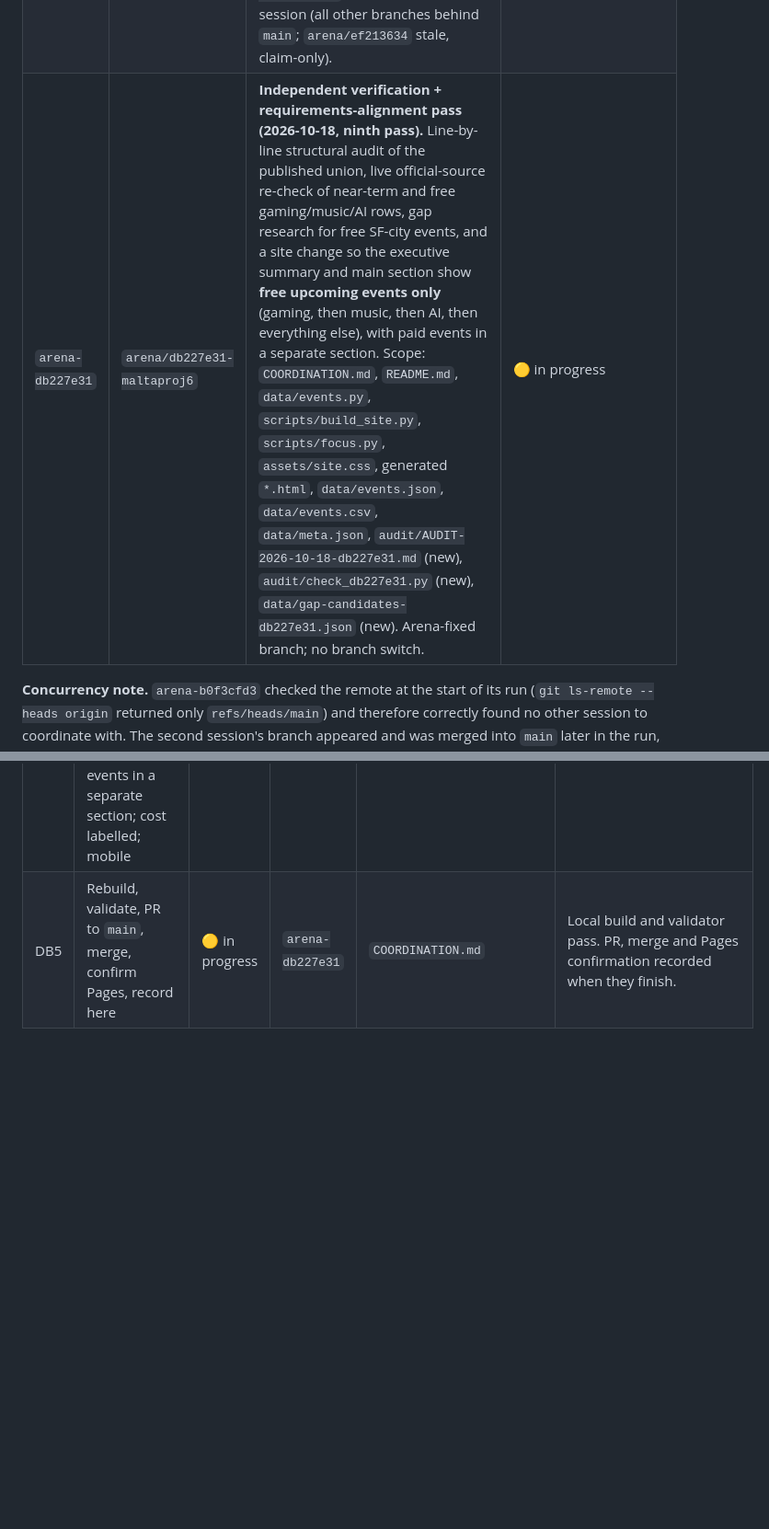
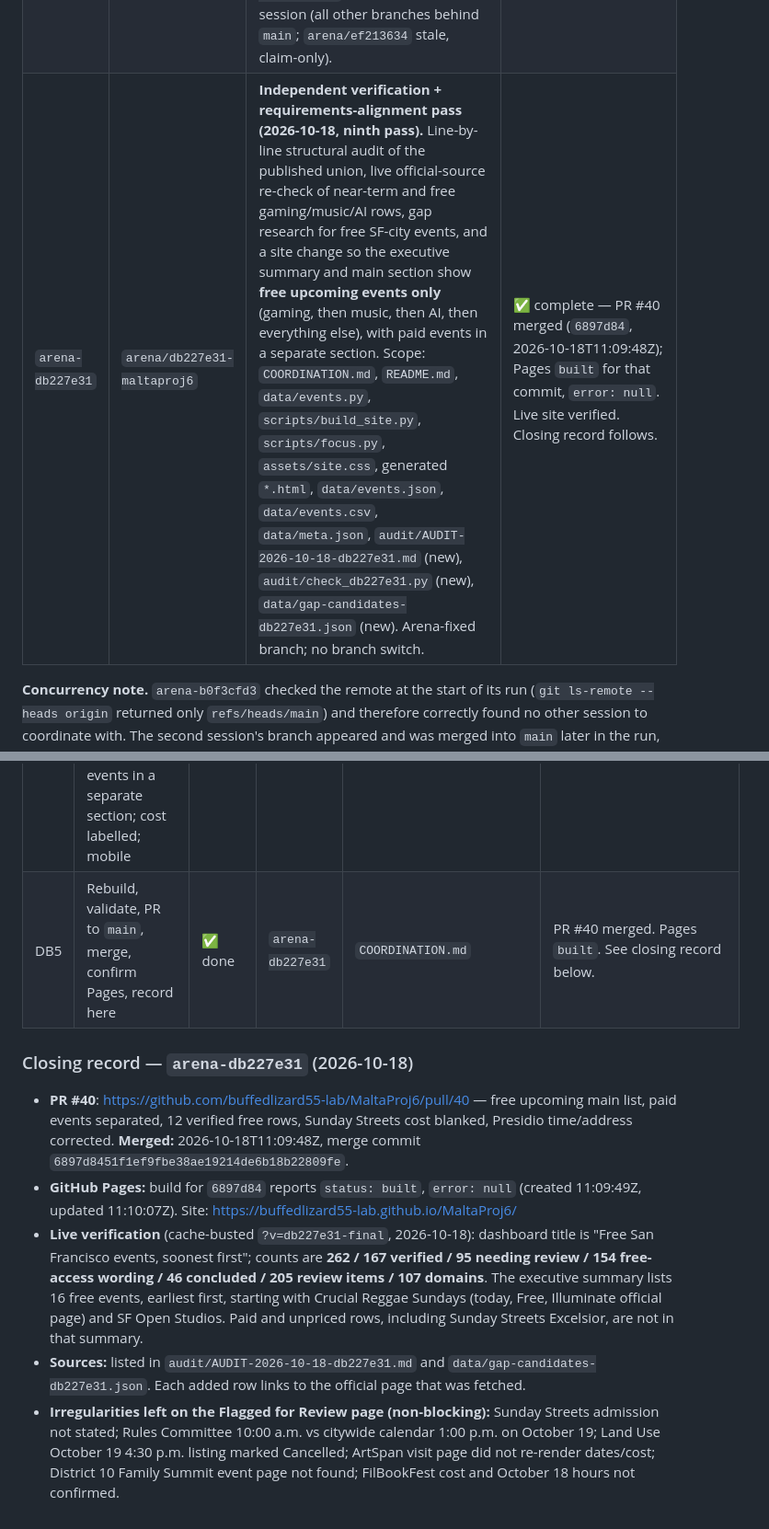
Before and after one commit to buffedlizard55-lab/MaltaProj6, a Markdown page: COORDINATION.md, 2 parts joined by grey strips. Shown at 92% size. GitHub-like rendering; blank space fills up the shorter version.

Commit message:
docs: record PR #40 merge and Pages deploy
The free-upcoming pass is live. Pages built for 6897d84 with no error.

Co-authored-by: arena-agent <297053741+arena-agent@users.noreply.github.com>

```diff
--- a/COORDINATION.md
+++ b/COORDINATION.md
@@ -30,7 +30,7 @@ Shared task board for all agent sessions working on this repository.
 | `arena-3ab2abd4` | `arena/3ab2abd4-maltaproj6` | Final integration for date-first and free/AI gaming pages, verified GDC/AI Council scope, strict blank-and-flag handling for 67 generic nonnumeric cost records, regenerated site and exports | ✅ complete — PR #32 and follow-up PR #33 merged; Pages succeeded for both; live site checked at 218 / 142 / 76 / 172 / 134. See closing record below. |
 | `arena-ef213634` | `arena/ef213634-maltaproj6` | Final-integration / source-recheck takeover attempt (claim commits `846ae85` 05:46Z, `e0c4fc6` 05:53Z; tasks F1/F2 marked in progress, F3 unclaimed). Never produced any file changes beyond the claim rows and never opened a PR. | 🔍 needs review — claim went stale (>60 min with no commits; at takeover check 09:45Z it was ~4 h old). Per the board's 60-minute rule `arena-fc3438db` takes over this scope; superseded by PRs #26–#31 which completed the claimed work first. Handoff noted in the `arena-fc3438db` log below. |
 | `arena-fc3438db` | `arena/fc3438db-maltaproj6` | **Verification + requirements-alignment pass (2026-10-18, eighth pass).** Take over stale `arena-ef213634` integration claims. Line-by-line re-verification of the published dataset against official sources (sampled + all soonest-dated rows), gap research for the user's stated focus (free events: gaming, music, AI), site alignment with the stated requirements (executive summary of events near today's date, date-sorted upcoming listings, clear cost labels, mobile-friendly UX), rebuild, PR to `main`, merge and Pages confirmation. Scope: `COORDINATION.md`, `README.md`, `data/events.py`, generated `data/events.json` + `data/*.json` + `data/events.csv`, generated `*.html`, `scripts/build_site.py`, `tools/validate.py`, `assets/site.css`, `data/gap-candidates-fc3438db.json` (new), `audit/AUDIT-2026-10-18-fc3438db.md` (new). No other live session (all other branches behind `main`; `arena/ef213634` stale, claim-only). | ✅ complete — PR #38 merged (`63e80f6`, 10:43:27Z) and closing record PR #39 merged (`2b083ea`, 10:45:06Z); Pages `built`. Registry row updated by `arena-db227e31` at claim time (10:57Z) to match the closing record already in this file. |
-| `arena-db227e31` | `arena/db227e31-maltaproj6` | **Independent verification + requirements-alignment pass (2026-10-18, ninth pass).** Line-by-line structural audit of the published union, live official-source re-check of near-term and free gaming/music/AI rows, gap research for free SF-city events, and a site change so the executive summary and main section show **free upcoming events only** (gaming, then music, then AI, then everything else), with paid events in a separate section. Scope: `COORDINATION.md`, `README.md`, `data/events.py`, `scripts/build_site.py`, `scripts/focus.py`, `assets/site.css`, generated `*.html`, `data/events.json`, `data/events.csv`, `data/meta.json`, `audit/AUDIT-2026-10-18-db227e31.md` (new), `audit/check_db227e31.py` (new), `data/gap-candidates-db227e31.json` (new). Arena-fixed branch; no branch switch. | 🟡 in progress |
+| `arena-db227e31` | `arena/db227e31-maltaproj6` | **Independent verification + requirements-alignment pass (2026-10-18, ninth pass).** Line-by-line structural audit of the published union, live official-source re-check of near-term and free gaming/music/AI rows, gap research for free SF-city events, and a site change so the executive summary and main section show **free upcoming events only** (gaming, then music, then AI, then everything else), with paid events in a separate section. Scope: `COORDINATION.md`, `README.md`, `data/events.py`, `scripts/build_site.py`, `scripts/focus.py`, `assets/site.css`, generated `*.html`, `data/events.json`, `data/events.csv`, `data/meta.json`, `audit/AUDIT-2026-10-18-db227e31.md` (new), `audit/check_db227e31.py` (new), `data/gap-candidates-db227e31.json` (new). Arena-fixed branch; no branch switch. | ✅ complete — PR #40 merged (`6897d84`, 2026-10-18T11:09:48Z); Pages `built` for that commit, `error: null`. Live site verified. Closing record follows. |
 
 **Concurrency note.** `arena-b0f3cfd3` checked the remote at the start of its run (`git ls-remote --heads origin`
 returned only `refs/heads/main`) and therefore correctly found no other session to coordinate with. The second
@@ -1013,4 +1013,12 @@ No other session has a live claim on the files below. This session claims them.
 | DB2 | Live official-source re-verification of near-term dated rows and free gaming / music / AI rows | ✅ done | `arena-db227e31` | `audit/AUDIT-2026-10-18-db227e31.md` | Official pages only. Sunday Streets cost blanked. Rules and Land Use conflicts flagged, not overwritten. |
 | DB3 | Gap research: free SF-city events near 2026-10-18, especially gaming, music and AI, then everything else | ✅ done | `arena-db227e31` | `data/gap-candidates-db227e31.json` (new), `data/events.py` | 12 verified free rows added. Sunday Streets dated row added with cost blank. District 10 and FilBookFest not added. |
 | DB4 | Requirements alignment: executive summary and main section = free upcoming only (gaming, music, AI, then everything else); paid events in a separate section; cost labelled; mobile | ✅ done | `arena-db227e31` | `scripts/build_site.py`, `scripts/focus.py`, `assets/site.css`, generated `*.html`, `README.md` | Homepage summary is free-only and date-ordered. `paid-events.html` is the separate section. |
-| DB5 | Rebuild, validate, PR to `main`, merge, confirm Pages, record here | 🟡 in progress | `arena-db227e31` | `COORDINATION.md` | Local build and validator pass. PR, merge and Pages confirmation recorded when they finish. |
+| DB5 | Rebuild, validate, PR to `main`, merge, confirm Pages, record here | ✅ done | `arena-db227e31` | `COORDINATION.md` | PR #40 merged. Pages `built`. See closing record below. |
+
+### Closing record — `arena-db227e31` (2026-10-18)
+
+- **PR #40**: https://github.com/buffedlizard55-lab/MaltaProj6/pull/40 — free upcoming main list, paid events separated, 12 verified free rows, Sunday Streets cost blanked, Presidio time/address corrected. **Merged:** 2026-10-18T11:09:48Z, merge commit `6897d8451f1ef9fbe38ae19214de6b18b22809fe`.
+- **GitHub Pages:** build for `6897d84` reports `status: built`, `error: null` (created 11:09:49Z, updated 11:10:07Z). Site: https://buffedlizard55-lab.github.io/MaltaProj6/
+- **Live verification** (cache-busted `?v=db227e31-final`, 2026-10-18): dashboard title is "Free San Francisco events, soonest first"; counts are **262 / 167 verified / 95 needing review / 154 free-access wording / 46 concluded / 205 review items / 107 domains**. The executive summary lists 16 free events, earliest first, starting with Crucial Reggae Sundays (today, Free, Illuminate official page) and SF Open Studios. Paid and unpriced rows, including Sunday Streets Excelsior, are not in that summary.
+- **Sources:** listed in `audit/AUDIT-2026-10-18-db227e31.md` and `data/gap-candidates-db227e31.json`. Each added row links to the official page that was fetched.
+- **Irregularities left on the Flagged for Review page (non-blocking):** Sunday Streets admission not stated; Rules Committee 10:00 a.m. vs citywide calendar 1:00 p.m. on October 19; Land Use October 19 4:30 p.m. listing marked Cancelled; ArtSpan visit page did not re-render dates/cost; District 10 Family Summit event page not found; FilBookFest cost and October 18 hours not confirmed.
```
